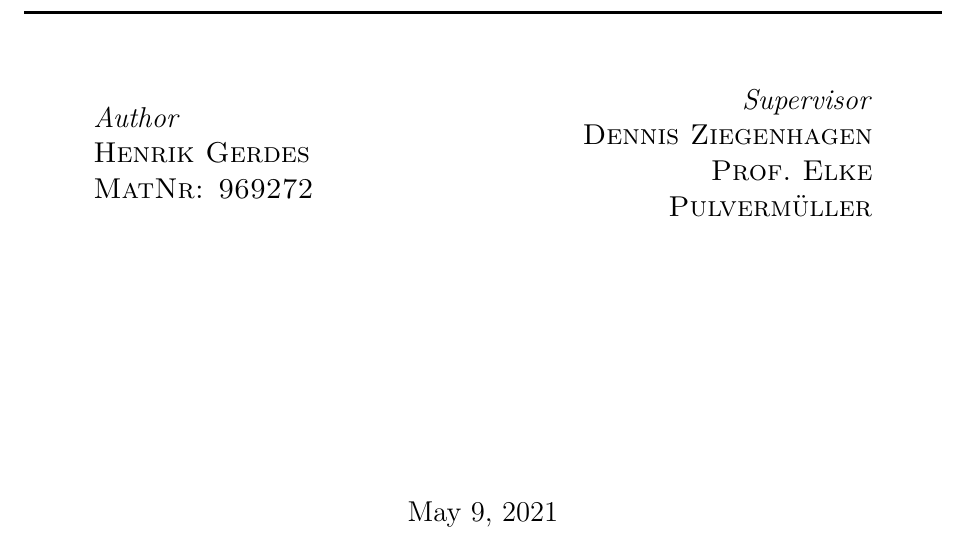
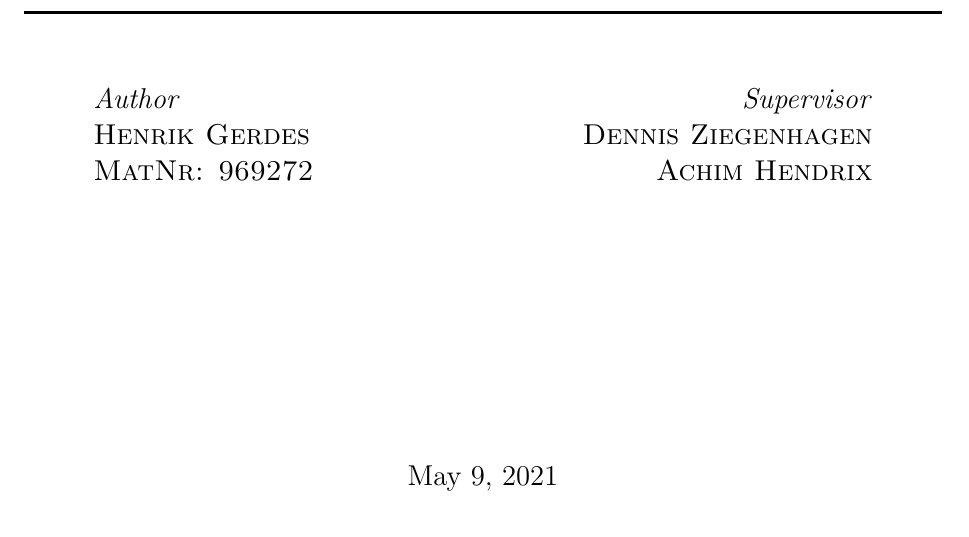
Before and after one commit to hegerdes/Thesis, a LaTeX document (exposee_main.tex, which reads inc/personalize.inc.tex): part of page 2 of 6, cut so that both start at the same text. Compiled offline with pdfLaTeX.

Commit message:
Fixed supervisor

```diff
--- a/inc/personalize.inc.tex
+++ b/inc/personalize.inc.tex
@@ -29,7 +29,7 @@
 
 % % Name des Betreuers/Erstprüfenden:
 \newcommand{\fistSupervisor}{Dennis Ziegenhagen}
-\newcommand{\secSupervisor}{Prof.\ Elke Pulvermüller}
+\newcommand{\secSupervisor}{Achim Hendrix}
 
 % % In welchem Semester befinden Sie sich?
 \newcommand{\mySemester}{6. Semester}
```
